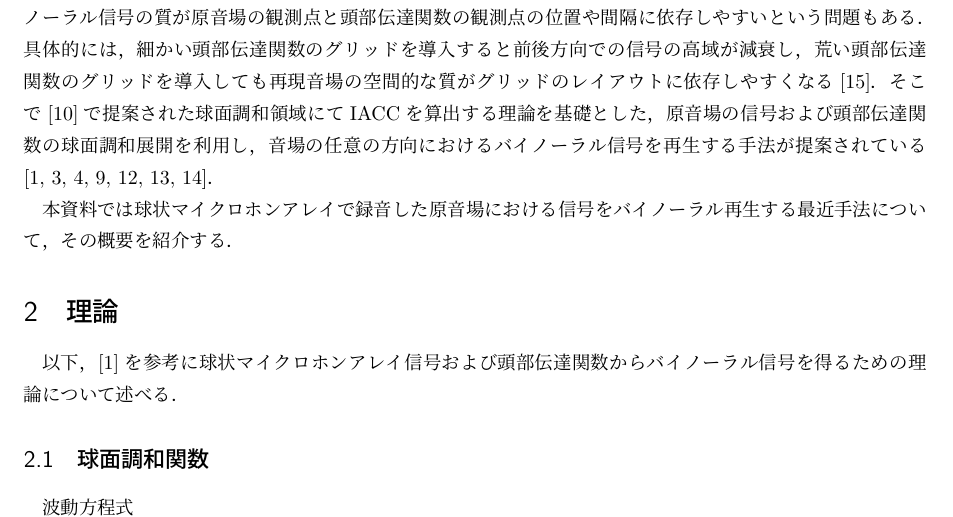
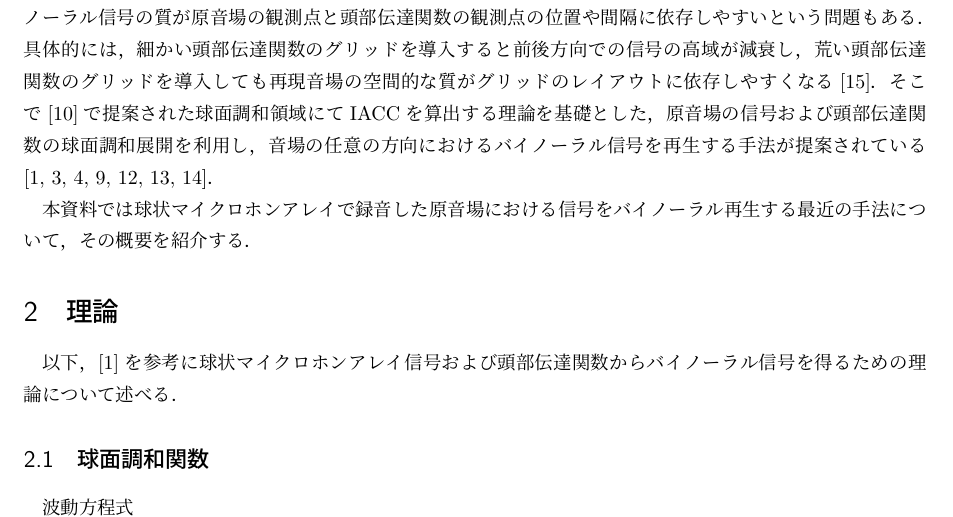
Before and after one commit to tmtakashi/spherical-array-binaural-survey, a LaTeX document (main.tex): part of page 1 of 11, cut so that both start at the same text. Compiled offline with pLaTeX and dvipdfmx.

Commit message:
fix typo

```diff
--- a/main.tex
+++ b/main.tex
@@ -25,7 +25,7 @@
 具体的には，細かい頭部伝達関数のグリッドを導入すると前後方向での信号の高域が減衰し，荒い頭部伝達関数のグリッドを導入しても再現音場の空間的な質がグリッドのレイアウトに依存しやすくなる\cite{Zotter2019-ix}．
 そこで\cite{Rafaely2010-ea}で提案された球面調和領域にてIACCを算出する理論を基礎とした，原音場の信号および頭部伝達関数の球面調和展開を利用し，音場の任意の方向におけるバイノーラル信号を再生する手法が提案されている\cite{Andersson_undated-qg, Ben-Hur2017-gm, Bernschutz2016-be,Otani2020-cg,Schorkhuber2018-ql, Sheaffer2014-bo, Zaunschirm2018-mn}．
 
-本資料では球状マイクロホンアレイで録音した原音場における信号をバイノーラル再生する最近手法について，その概要を紹介する．
+本資料では球状マイクロホンアレイで録音した原音場における信号をバイノーラル再生する最近の手法について，その概要を紹介する．
 
 \section{理論}
 以下，\cite{Andersson_undated-qg}を参考に球状マイクロホンアレイ信号および頭部伝達関数からバイノーラル信号を得るための理論について述べる．
```
Also changed, not shown: main.pdf, main.tex (1 more changed lines), 1 other file.
